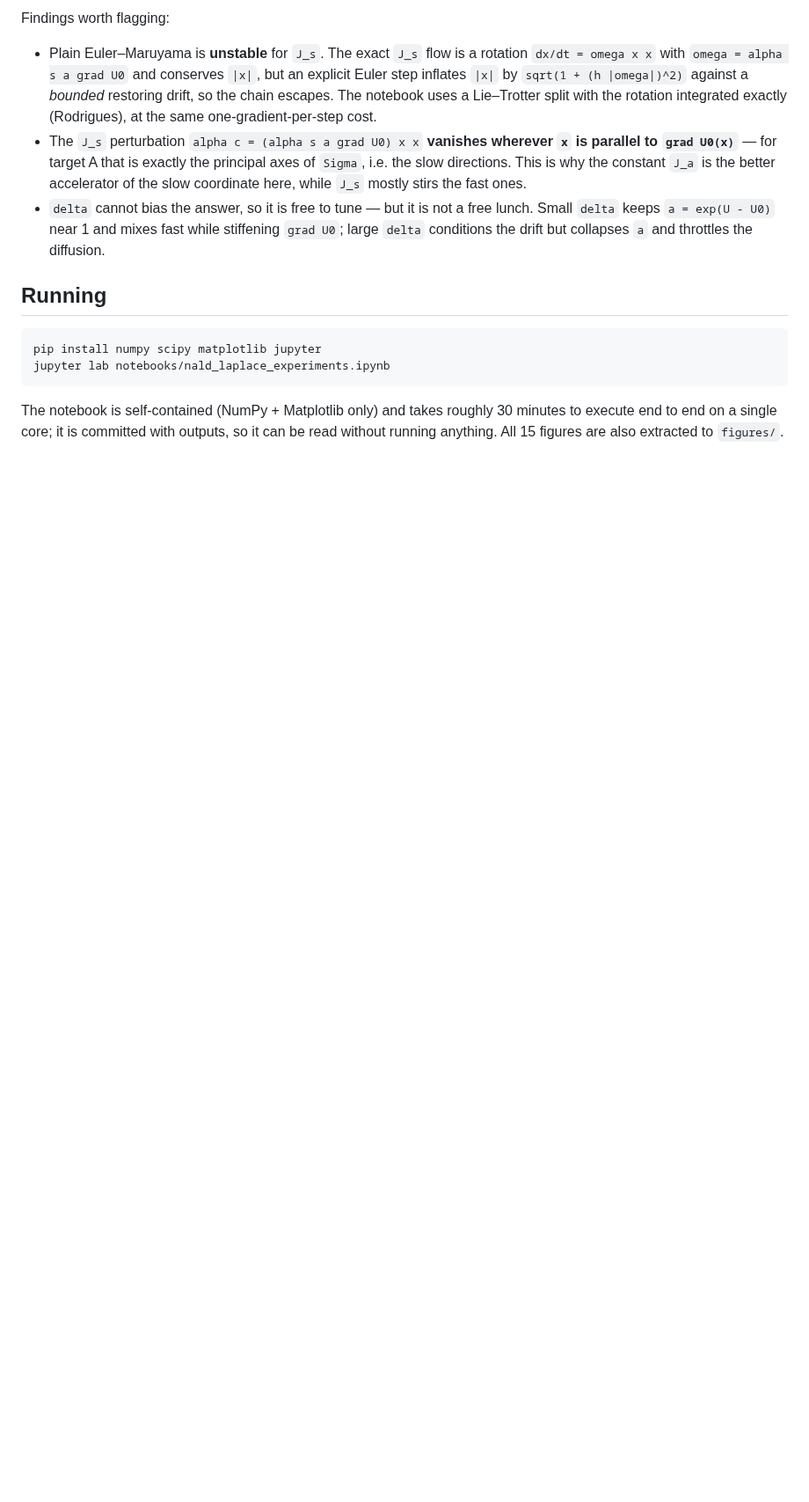
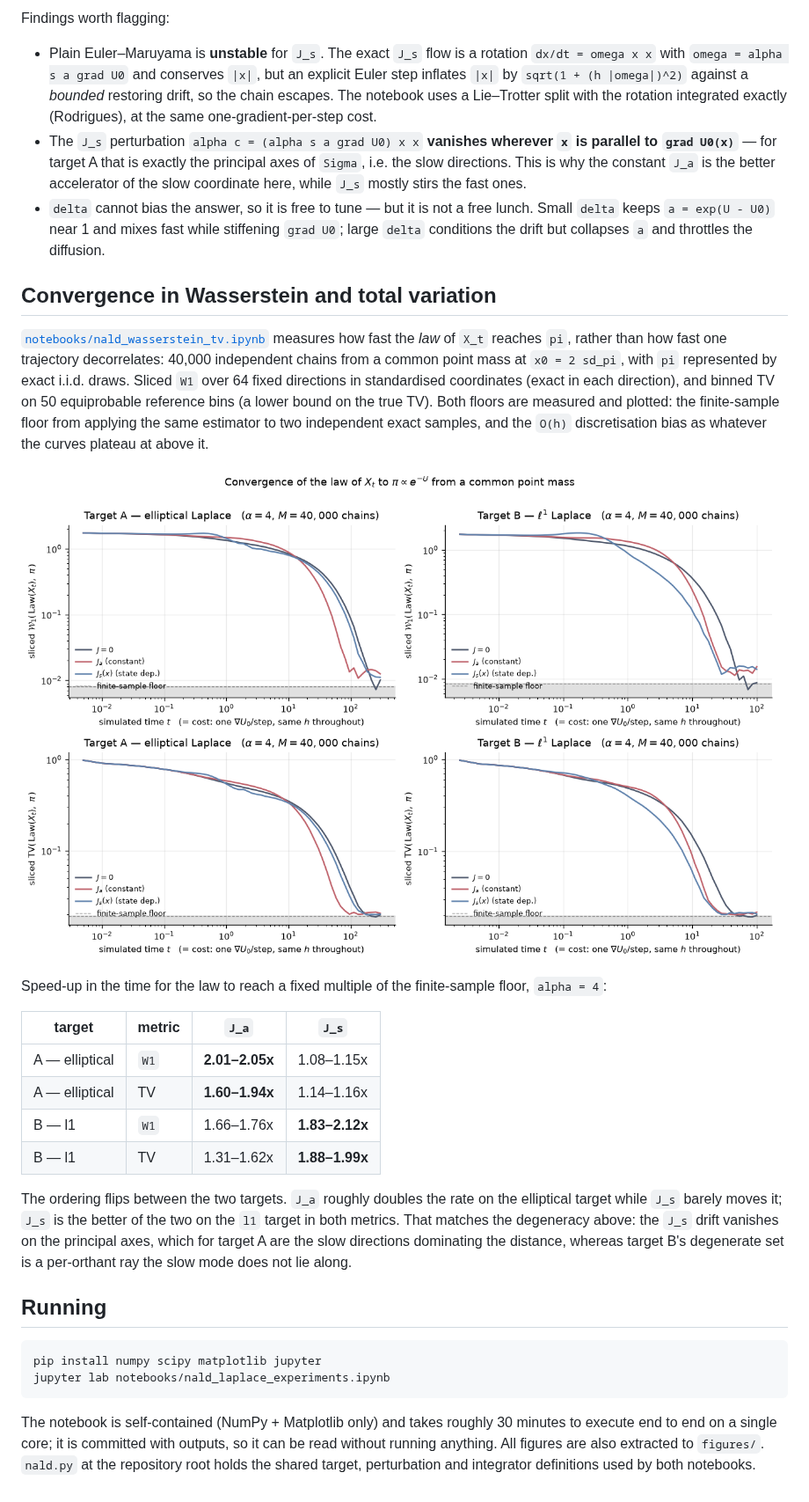
Before and after one commit to pervezali1/Accelerating-Non-Differentiable-sampling, a Markdown page: README.md, the part around the change. Shown at 88% size. Drawn GitHub-style; pictures changed too: figures/wasserstein-tv/01-w1-tv-vs-time.png; blank space fills up the shorter version.

Commit message:
Regenerate Wasserstein/TV outputs and document them in the README
Final render: the floor now reads as a legend entry in all four panels
rather than as inline text colliding with either the legend or the curves.
Figures 2-4 and every number are unchanged.

Adds a README section for the convergence notebook with the headline
figure and the time-to-accuracy table.

Co-Authored-By: Claude Opus 5 <noreply@anthropic.com>
Claude-Session: https://claude.ai/code/session_016NmJfPykpUVZipgEgdqPe2

````diff
--- a/README.md
+++ b/README.md
@@ -113,6 +113,33 @@ Findings worth flagging:
   keeps `a = exp(U - U0)` near 1 and mixes fast while stiffening `grad U0`; large `delta` conditions the
   drift but collapses `a` and throttles the diffusion.
 
+## Convergence in Wasserstein and total variation
+
+[`notebooks/nald_wasserstein_tv.ipynb`](notebooks/nald_wasserstein_tv.ipynb) measures how fast the
+*law* of `X_t` reaches `pi`, rather than how fast one trajectory decorrelates: 40,000 independent
+chains from a common point mass at `x0 = 2 sd_pi`, with `pi` represented by exact i.i.d. draws.
+Sliced `W1` over 64 fixed directions in standardised coordinates (exact in each direction), and binned
+TV on 50 equiprobable reference bins (a lower bound on the true TV). Both floors are measured and
+plotted: the finite-sample floor from applying the same estimator to two independent exact samples, and
+the `O(h)` discretisation bias as whatever the curves plateau at above it.
+
+![W1 and TV vs time](figures/wasserstein-tv/01-w1-tv-vs-time.png)
+
+Speed-up in the time for the law to reach a fixed multiple of the finite-sample floor, `alpha = 4`:
+
+| target | metric | `J_a` | `J_s` |
+|---|---|---|---|
+| A — elliptical | `W1` | **2.01–2.05x** | 1.08–1.15x |
+| A — elliptical | TV | **1.60–1.94x** | 1.14–1.16x |
+| B — l1 | `W1` | 1.66–1.76x | **1.83–2.12x** |
+| B — l1 | TV | 1.31–1.62x | **1.88–1.99x** |
+
+The ordering flips between the two targets. `J_a` roughly doubles the rate on the elliptical target
+while `J_s` barely moves it; `J_s` is the better of the two on the `l1` target in both metrics. That
+matches the degeneracy above: the `J_s` drift vanishes on the principal axes, which for target A are
+the slow directions dominating the distance, whereas target B's degenerate set is a per-orthant ray
+the slow mode does not lie along.
+
 ## Running
 
 ```bash
@@ -122,4 +149,5 @@ jupyter lab notebooks/nald_laplace_experiments.ipynb
 
 The notebook is self-contained (NumPy + Matplotlib only) and takes roughly 30 minutes to execute end
 to end on a single core; it is committed with outputs, so it can be read without running anything.
-All 15 figures are also extracted to `figures/`.
+All figures are also extracted to `figures/`. `nald.py` at the repository root holds the shared target,
+perturbation and integrator definitions used by both notebooks.
````
Also changed, not shown: 1 other file.
